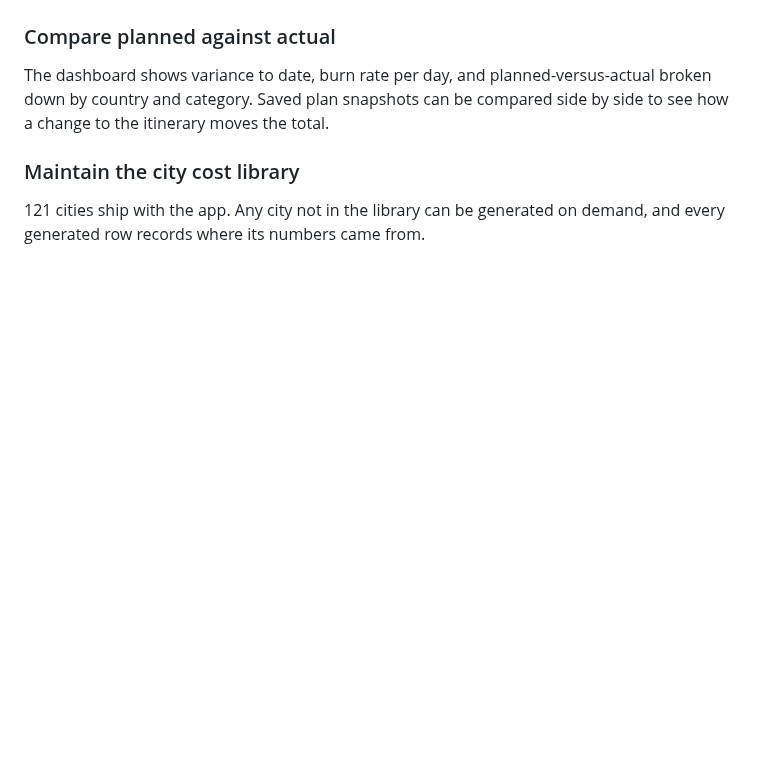
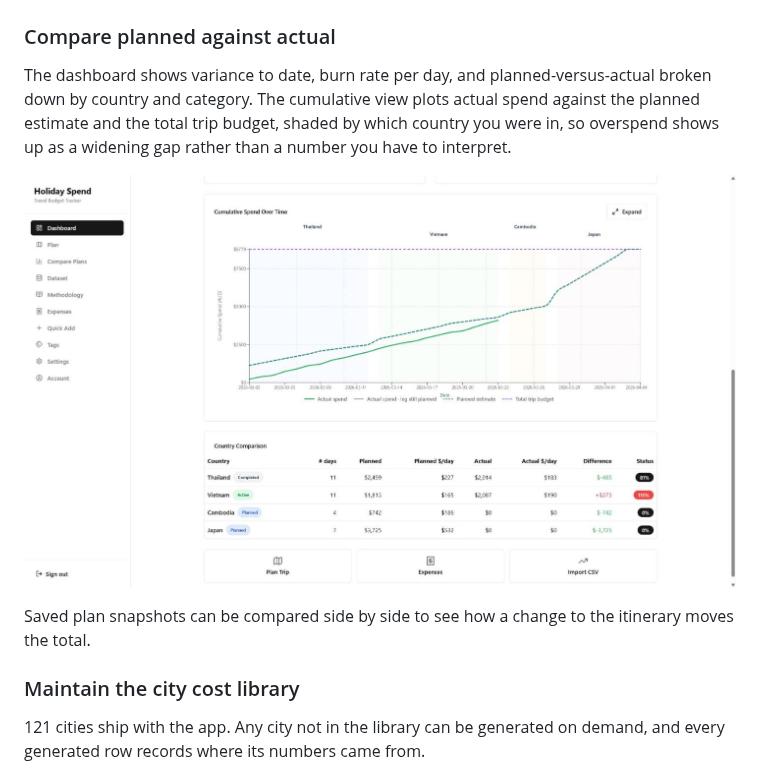
Before and after one commit to mwilczynska/holiday-spend, a Markdown page: README.md, the part around the change. Drawn GitHub-style; pictures changed too: docs/images/cumulative-spend.jpg (added); blank space fills up the shorter version.

```diff
--- a/README.md
+++ b/README.md
@@ -44,7 +44,12 @@ attributed to the right city and country even when you paid for it weeks earlier
 ### Compare planned against actual
 
 The dashboard shows variance to date, burn rate per day, and planned-versus-actual broken down by country and
-category. Saved plan snapshots can be compared side by side to see how a change to the itinerary moves the total.
+category. The cumulative view plots actual spend against the planned estimate and the total trip budget, shaded by
+which country you were in, so overspend shows up as a widening gap rather than a number you have to interpret.
+
+![Cumulative spend against plan and budget, banded by country](docs/images/cumulative-spend.jpg)
+
+Saved plan snapshots can be compared side by side to see how a change to the itinerary moves the total.
 
 ### Maintain the city cost library
 
```
Also changed, not shown: LOG.md (+29 -0 lines), PLAN.md (+16 -0 lines), 4 other files.
